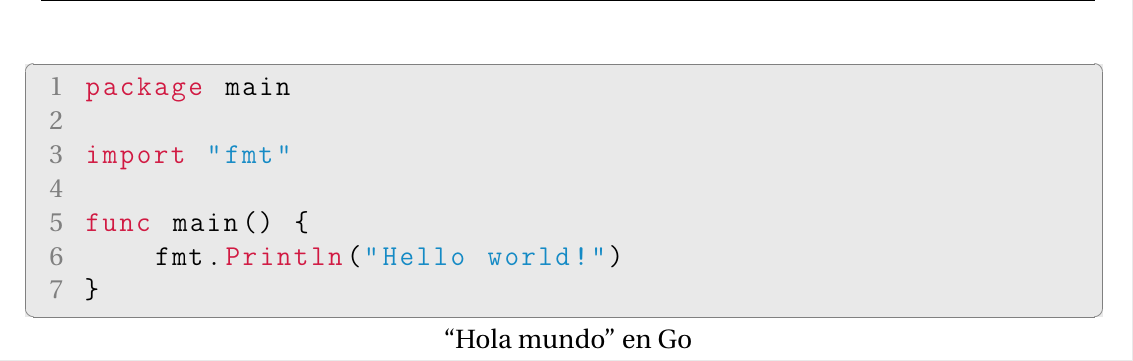
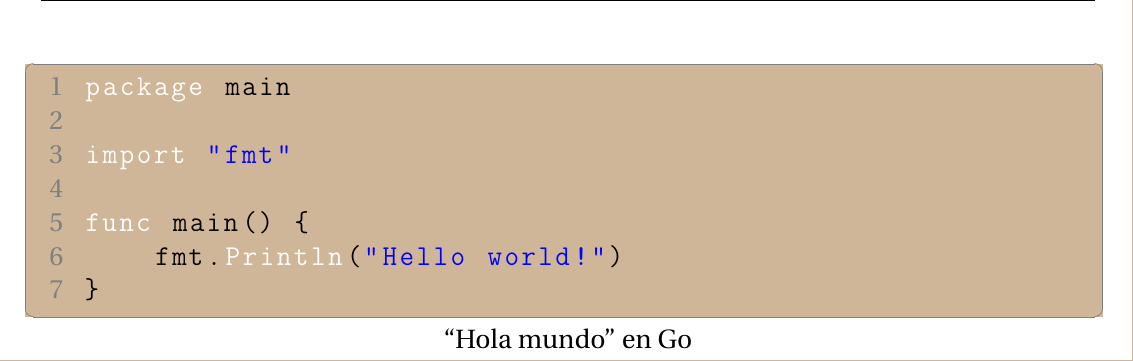
Before and after one commit to LuchoSerruya/que-onda-con-go, a LaTeX document (informe/informe.tex, which reads informe/listings_settings.tex): part of page 3 of 3, cut so that both start at the same text. Compiled offline with pdfLaTeX.

Commit message:
Modificar estilo para mostrar código

```diff
--- a/informe/listings_settings.tex
+++ b/informe/listings_settings.tex
@@ -1,24 +1,23 @@
 \definecolor{comment-green}{rgb}{0,0.5,0}
 \definecolor{bg-light-gray}{HTML}{E9E9E9}
-\definecolor{telegram-blue}{HTML}{148AC5}
-\definecolor{keyword-alizarin}{rgb}{0.82, 0.1, 0.26}
+\definecolor{gopher}{HTML}{D0B698}
 
 \input{sty/listings-golang.sty}
 
 \lstdefinestyle{go}{
     language=Golang,
-    backgroundcolor=\color{bg-light-gray},
+    backgroundcolor=\color{gopher},
     basicstyle=\ttfamily,
-  	keywordstyle=\bfseries\color{keyword-alizarin},
-    stringstyle=\color{telegram-blue},
+  	keywordstyle=\bfseries\color{white},
+    stringstyle=\color{blue},
     commentstyle=\color{comment-green}\itshape,
     numberstyle=\color{gray},
     identifierstyle=\color{black},
     rulecolor=\color{gray},
     showstringspaces=false,
     escapeinside={\%*}{*)},
-    %morekeywords={TipoCliente,TipoBebida},
-    %otherkeywords={::,=,==,not,++},
+    morekeywords={},
+    otherkeywords={},
     breaklines=true,
     frame=trbl,
     framexleftmargin=25pt,
```
